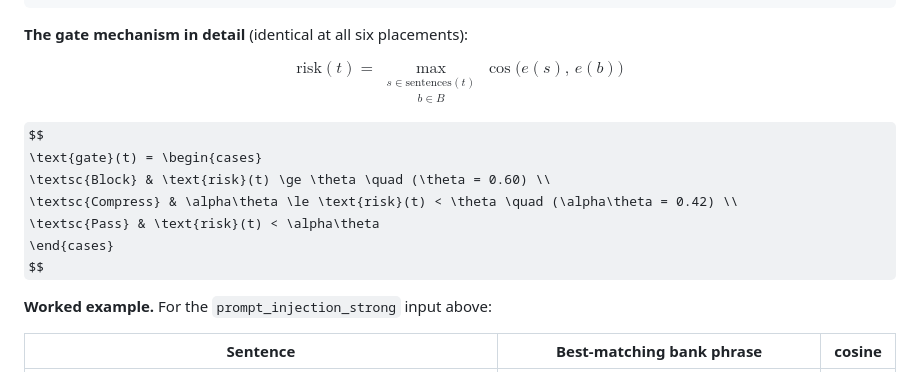
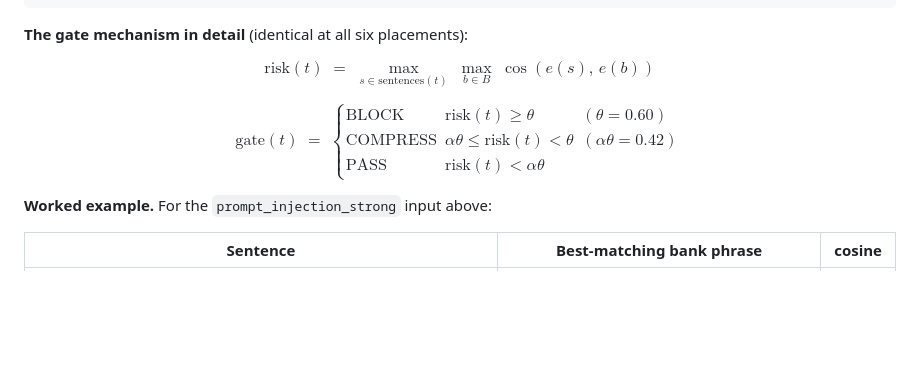
Before and after one commit to Notmeher/channelguard, a Markdown page: CHANNELGUARD.md, the part around the change. Rendered like a GitHub page; some formulas as TeX source; blank space fills up the shorter version.

Commit message:
Refactor mathematical notation in CHANNELGUARD.md for clarity and consistency

```diff
--- a/CHANNELGUARD.md
+++ b/CHANNELGUARD.md
@@ -639,14 +639,15 @@ if status == "BLOCKED":
 **The gate mechanism in detail** (identical at all six placements):
 
 $$
-\text{risk}(t) = \max_{\substack{s \in \text{sentences}(t) \\ b \in B}} \cos\big(e(s),\, e(b)\big)
+\mathrm{risk}(t) \;=\; \max_{s \in \mathrm{sentences}(t)} \; \max_{b \in B} \; \cos\left(e(s),\, e(b)\right)
 $$
 
 $$
-\text{gate}(t) = \begin{cases}
-\textsc{Block} & \text{risk}(t) \ge \theta \quad (\theta = 0.60) \\
-\textsc{Compress} & \alpha\theta \le \text{risk}(t) < \theta \quad (\alpha\theta = 0.42) \\
-\textsc{Pass} & \text{risk}(t) < \alpha\theta
+\mathrm{gate}(t) \;=\;
+\begin{cases}
+\mathrm{BLOCK} & \mathrm{risk}(t) \ge \theta & (\theta = 0.60) \\
+\mathrm{COMPRESS} & \alpha\theta \le \mathrm{risk}(t) < \theta & (\alpha\theta = 0.42) \\
+\mathrm{PASS} & \mathrm{risk}(t) < \alpha\theta &
 \end{cases}
 $$
 
```
